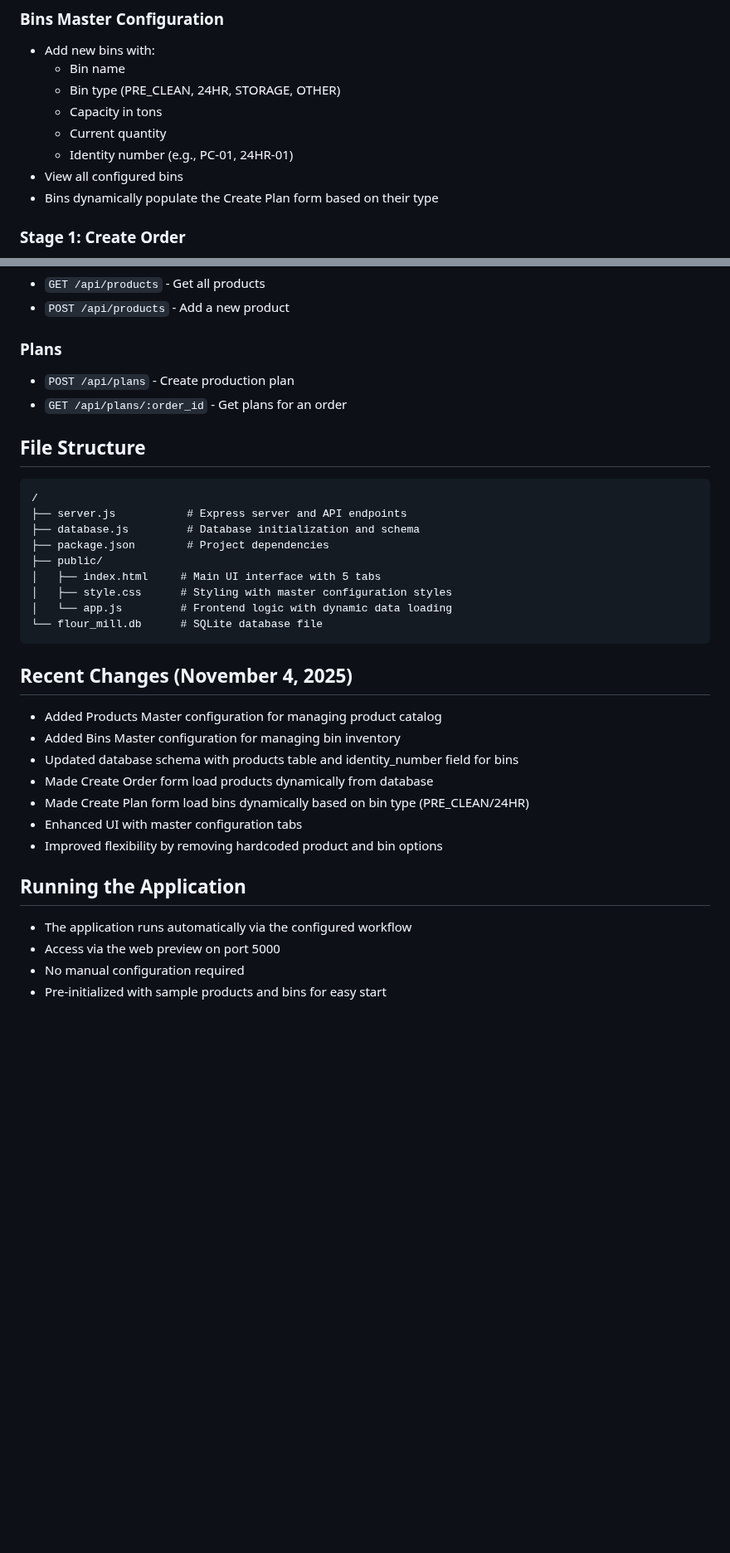
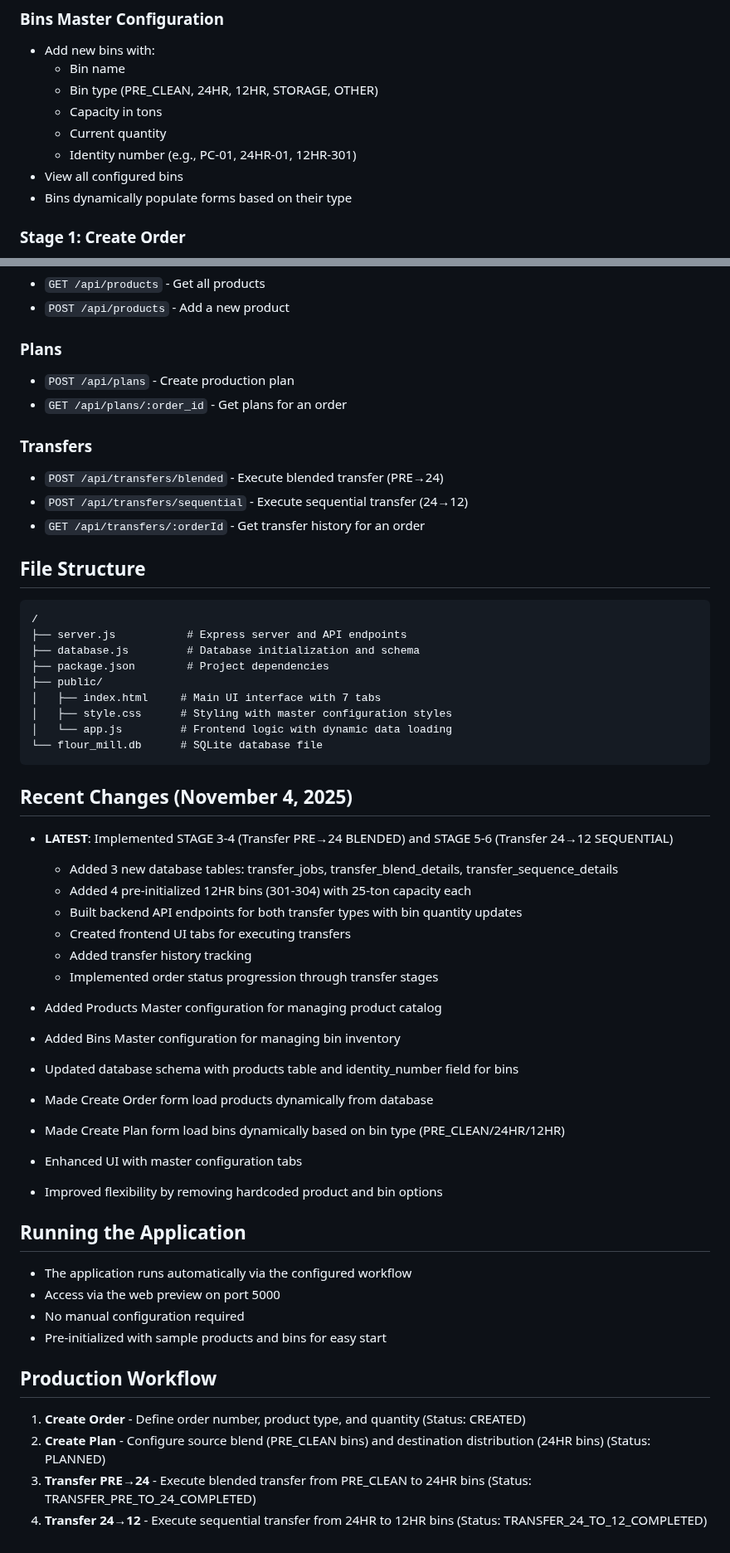
Before and after one commit to Chaitanya-pati/ProductionPlanning-, a Markdown page: replit.md, 2 parts joined by grey strips. Shown at 83% size. Rendered like a GitHub page; blank space fills up the shorter version.

````diff
--- a/replit.md
+++ b/replit.md
@@ -45,12 +54,12 @@ A production planning and management system for flour mills. This web applicatio
 ### Bins Master Configuration
 - Add new bins with:
   - Bin name
-  - Bin type (PRE_CLEAN, 24HR, STORAGE, OTHER)
+  - Bin type (PRE_CLEAN, 24HR, 12HR, STORAGE, OTHER)
   - Capacity in tons
   - Current quantity
-  - Identity number (e.g., PC-01, 24HR-01)
+  - Identity number (e.g., PC-01, 24HR-01, 12HR-301)
 - View all configured bins
-- Bins dynamically populate the Create Plan form based on their type
+- Bins dynamically populate forms based on their type
 
 ### Stage 1: Create Order
 - Create production orders with order number, product type, and quantity
@@ -86,6 +113,11 @@ A production planning and management system for flour mills. This web applicatio
 - `POST /api/plans` - Create production plan
 - `GET /api/plans/:order_id` - Get plans for an order
 
+### Transfers
+- `POST /api/transfers/blended` - Execute blended transfer (PRE→24)
+- `POST /api/transfers/sequential` - Execute sequential transfer (24→12)
+- `GET /api/transfers/:orderId` - Get transfer history for an order
+
 ## File Structure
 ```
 /
@@ -93,18 +125,26 @@ A production planning and management system for flour mills. This web applicatio
 ├── database.js         # Database initialization and schema
 ├── package.json        # Project dependencies
 ├── public/
-│   ├── index.html     # Main UI interface with 5 tabs
+│   ├── index.html     # Main UI interface with 7 tabs
 │   ├── style.css      # Styling with master configuration styles
 │   └── app.js         # Frontend logic with dynamic data loading
 └── flour_mill.db      # SQLite database file
 ```
 
 ## Recent Changes (November 4, 2025)
+- **LATEST**: Implemented STAGE 3-4 (Transfer PRE→24 BLENDED) and STAGE 5-6 (Transfer 24→12 SEQUENTIAL)
+  - Added 3 new database tables: transfer_jobs, transfer_blend_details, transfer_sequence_details
+  - Added 4 pre-initialized 12HR bins (301-304) with 25-ton capacity each
+  - Built backend API endpoints for both transfer types with bin quantity updates
+  - Created frontend UI tabs for executing transfers
+  - Added transfer history tracking
+  - Implemented order status progression through transfer stages
+
 - Added Products Master configuration for managing product catalog
 - Added Bins Master configuration for managing bin inventory
 - Updated database schema with products table and identity_number field for bins
 - Made Create Order form load products dynamically from database
-- Made Create Plan form load bins dynamically based on bin type (PRE_CLEAN/24HR)
+- Made Create Plan form load bins dynamically based on bin type (PRE_CLEAN/24HR/12HR)
 - Enhanced UI with master configuration tabs
 - Improved flexibility by removing hardcoded product and bin options
 
@@ -113,3 +153,9 @@ A production planning and management system for flour mills. This web applicatio
 - Access via the web preview on port 5000
 - No manual configuration required
 - Pre-initialized with sample products and bins for easy start
+
+## Production Workflow
+1. **Create Order** - Define order number, product type, and quantity (Status: CREATED)
+2. **Create Plan** - Configure source blend (PRE_CLEAN bins) and destination distribution (24HR bins) (Status: PLANNED)
+3. **Transfer PRE→24** - Execute blended transfer from PRE_CLEAN to 24HR bins (Status: TRANSFER_PRE_TO_24_COMPLETED)
+4. **Transfer 24→12** - Execute sequential transfer from 24HR to 12HR bins (Status: TRANSFER_24_TO_12_COMPLETED)
````
Also changed, not shown: other parts of replit.md (+28 -1 lines).
